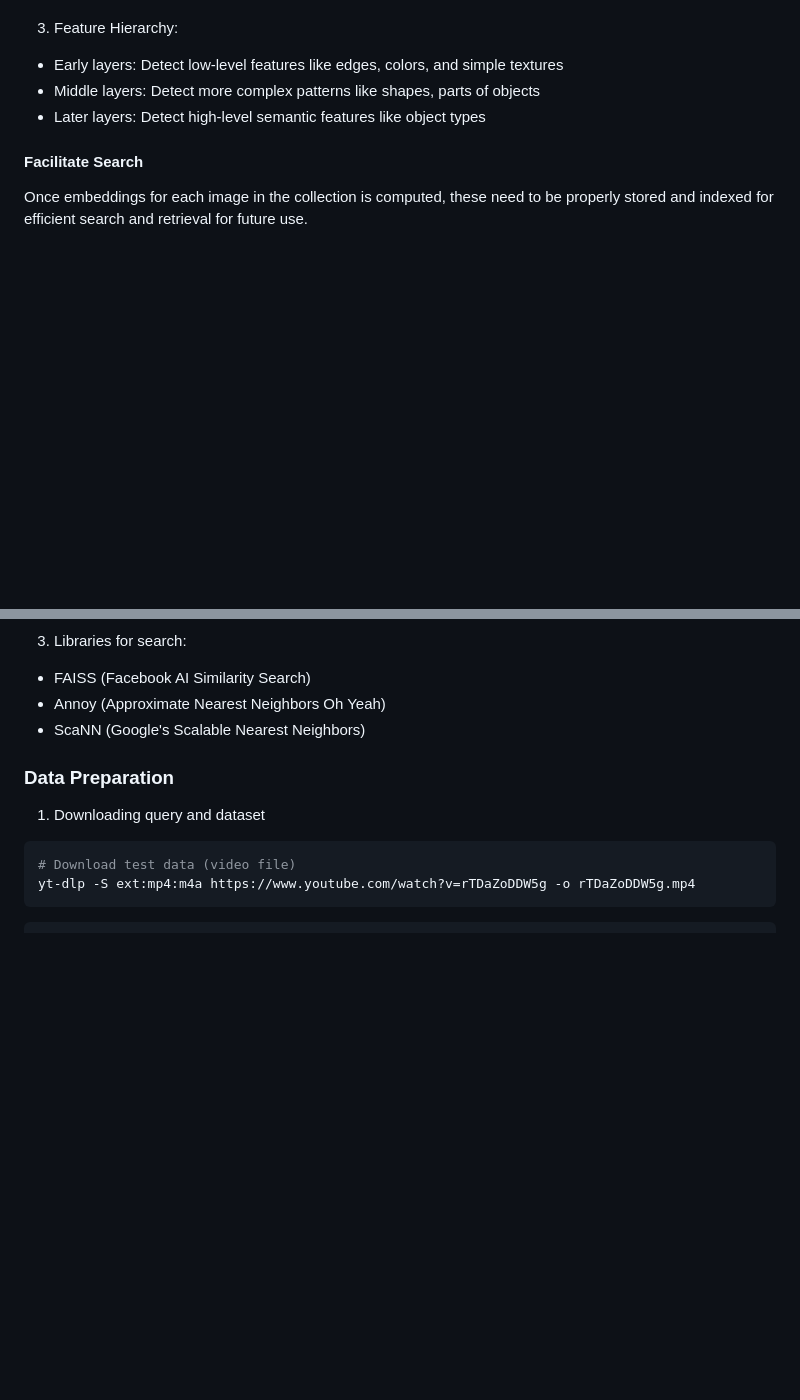
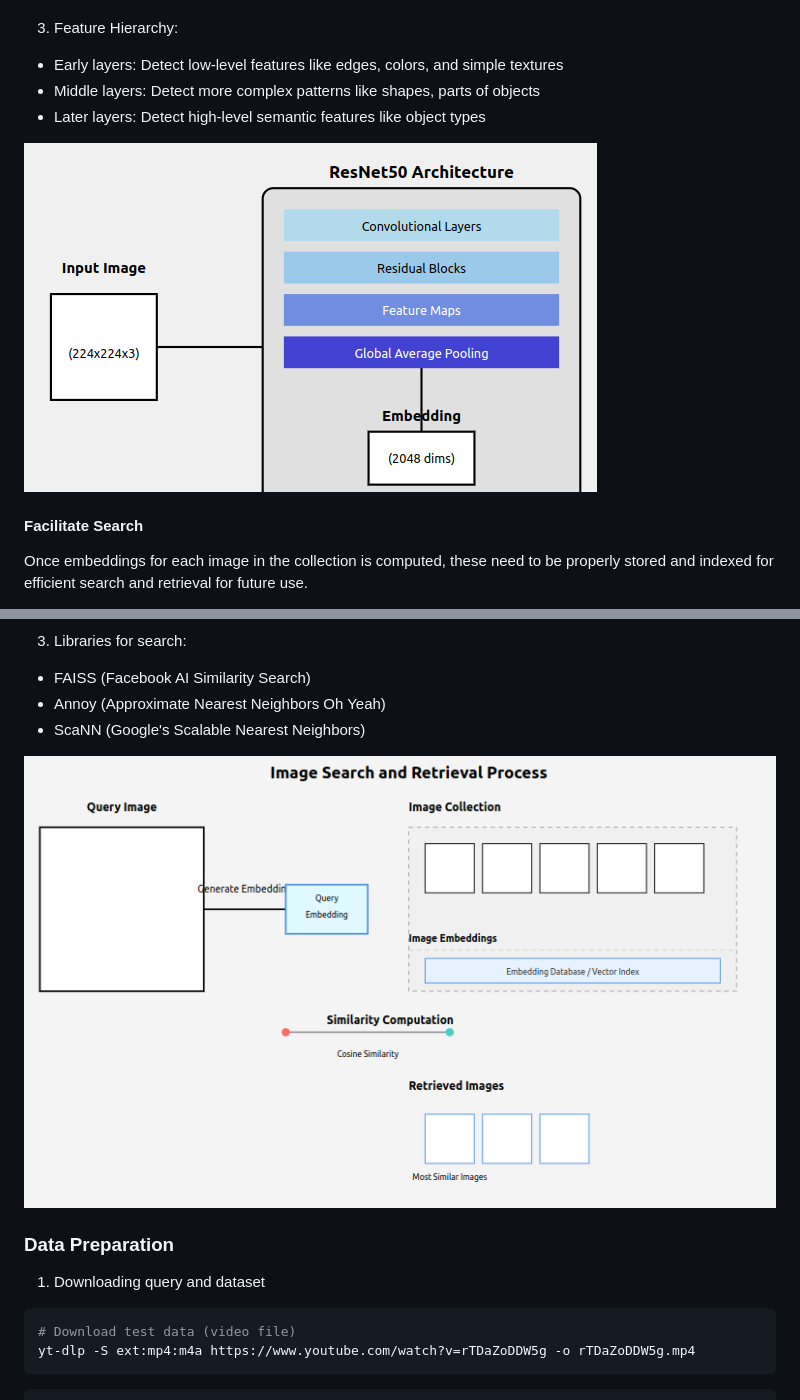
Before and after one commit to subharya83/cvml-exercise, a Markdown page: src/ex01/README.md, 2 parts joined by grey strips. Rendered like a GitHub page; pictures changed too: assets/Resnet50-viz.png (added), assets/imgSearch.png (added); blank space fills up the shorter version.

```diff
--- a/src/ex01/README.md
+++ b/src/ex01/README.md
@@ -42,6 +42,8 @@ representation. Some key attributes of the ResNet50 architecture are summarized
 - Middle layers: Detect more complex patterns like shapes, parts of objects
 - Later layers: Detect high-level semantic features like object types
 
+![Semantic Feature embedding](../../assets/Resnet50-viz.png)
+
 #### Facilitate Search
 Once embeddings for each image in the collection is computed, these need to be properly stored and indexed
 for efficient search and retrieval for future use.
@@ -58,6 +60,8 @@ The following criterial should be considered:
 - FAISS (Facebook AI Similarity Search)
 - Annoy (Approximate Nearest Neighbors Oh Yeah)
 - ScaNN (Google's Scalable Nearest Neighbors)
+
+![Image search](../../assets/imgSearch.png)
 
 ### Data Preparation
 
```
Also changed, not shown: README.md (+4 -1 lines).
